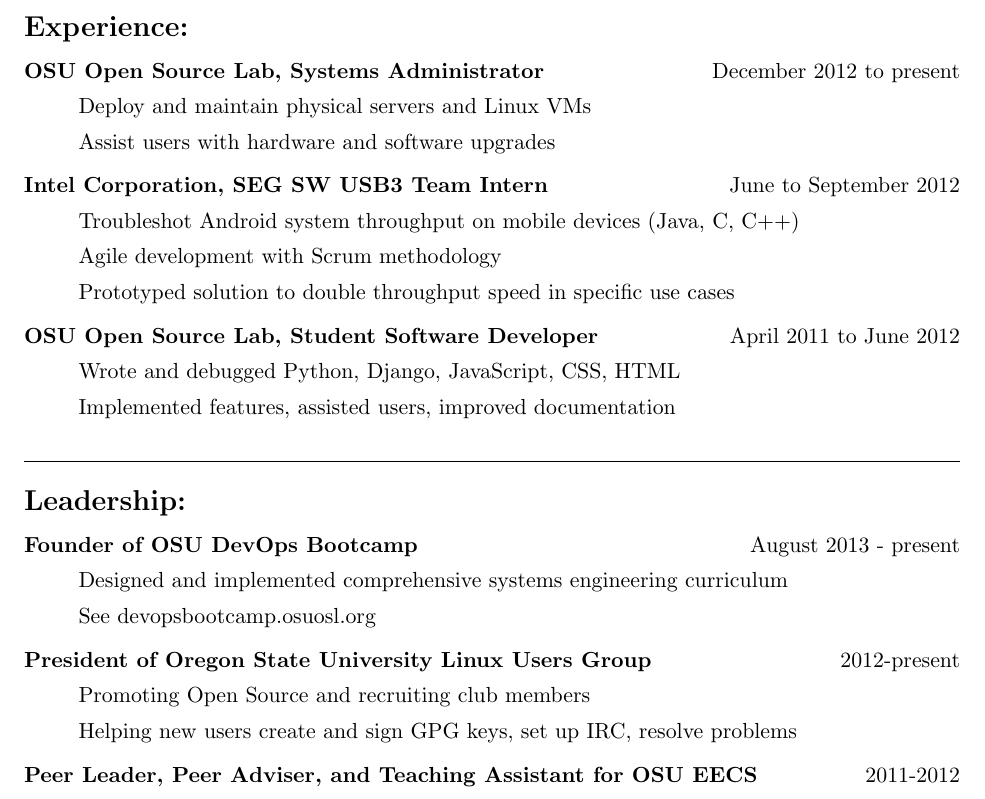
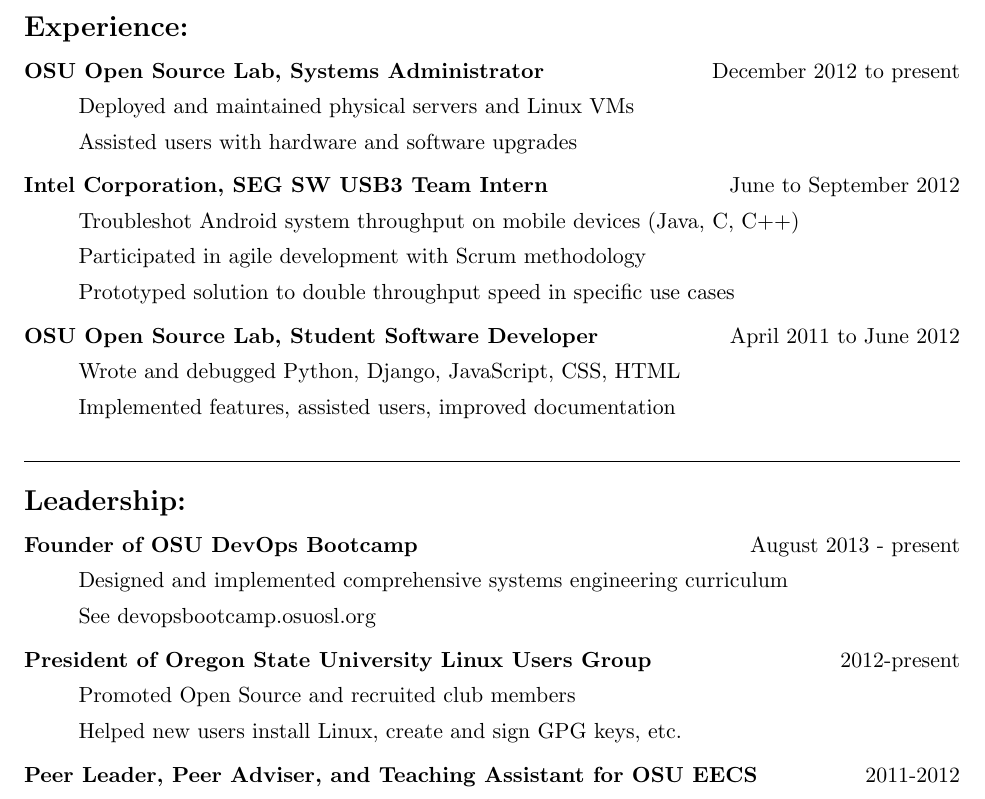
Before and after one commit to edunham/resume, a LaTeX CV (resume.tex): part of page 1 of 2, cut so that both start at the same text. Compiled offline with pdfLaTeX.

Commit message:
fixed up some grammar. This copy exceeds 1 page.

```diff
--- a/resume.tex
+++ b/resume.tex
@@ -8,9 +8,9 @@
 
 \documentclass[11pt]{article}
 \topmargin=0.0in
+\textwidth=6.5in
 \oddsidemargin=0.0in
 \evensidemargin=0in
-\textwidth=6.5in
 \headheight=0pt
 \headsep=0pt
 \textheight=9.0in
@@ -38,16 +38,16 @@
 \item[OSU Open Source Lab, Systems Administrator]
     \hfill December 2012 to present
 
-    Deploy and maintain physical servers and Linux VMs
+    Deployed and maintained physical servers and Linux VMs
 
-    Assist users with hardware and software upgrades
+    Assisted users with hardware and software upgrades
 
 \item[Intel Corporation, SEG SW USB3 Team Intern]
     \hfill June to September 2012
 
     Troubleshot Android system throughput on mobile devices (Java, C, C++)
 
-    Agile development with Scrum methodology
+    Participated in agile development with Scrum methodology
 
     Prototyped solution to double throughput speed in specific use cases
 
@@ -75,9 +75,9 @@
     \item[President of Oregon State University Linux Users Group]
         \hfill 2012-present
 
-        Promoting Open Source and recruiting club members
+        Promoted Open Source and recruited club members
 
-        Helping new users create and sign GPG keys, set up IRC, resolve problems
+        Helped new users install Linux, create and sign GPG keys, etc.
 
     \item[Peer Leader, Peer Adviser, and Teaching Assistant for OSU EECS]
         \hfill 2011-2012
```
